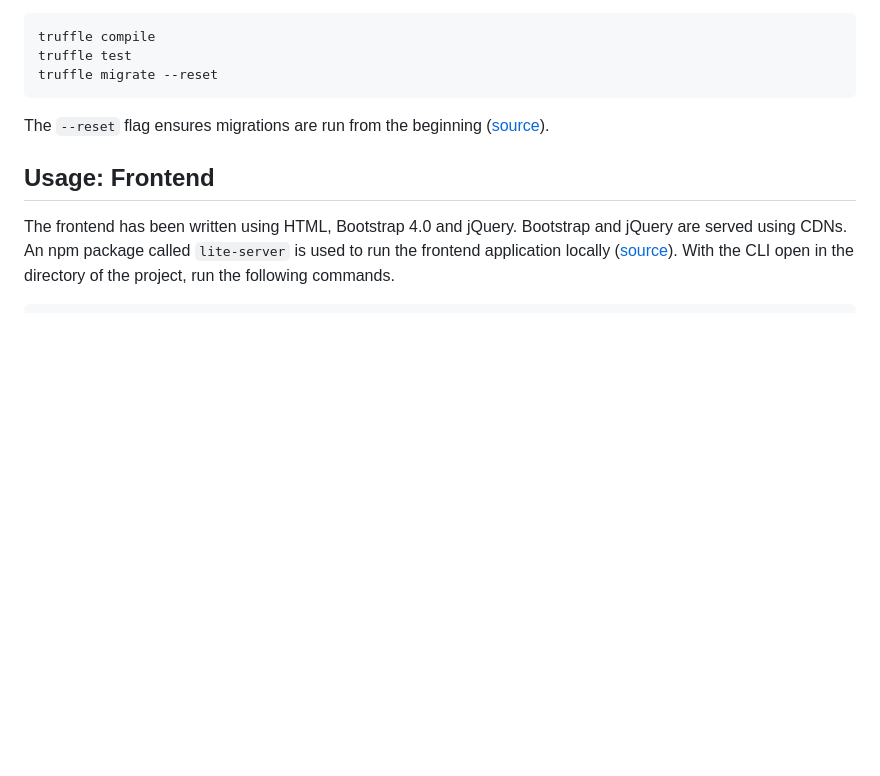
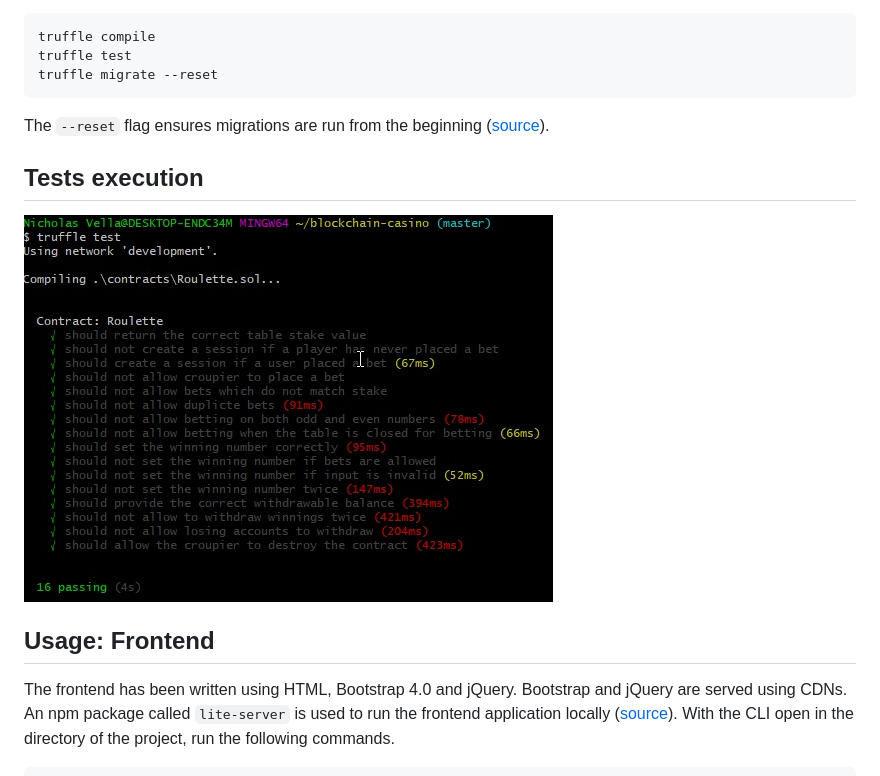
Before and after one commit to nvella88/blockchain-casino, a Markdown page: README.md, the part around the change. GitHub-like rendering; pictures changed too: screenshots/tests.jpg (added); blank space fills up the shorter version.

Commit message:
Add tests screenshots

````diff
--- a/README.md
+++ b/README.md
@@ -22,6 +22,9 @@ truffle migrate --reset
 
 The `--reset` flag ensures migrations are run from the beginning ([source](https://truffleframework.com/docs/truffle/reference/truffle-commands)).
 
+## Tests execution
+![root_folder](screenshots/tests.jpg)
+
 ## Usage: Frontend
 The frontend has been written using HTML, Bootstrap 4.0 and jQuery. Bootstrap and jQuery are served using CDNs. An npm package called `lite-server` is used to run the frontend application locally ([source](https://truffleframework.com/tutorials/pet-shop)). With the CLI open in the directory of the project, run the following commands.
 ```bash
````
